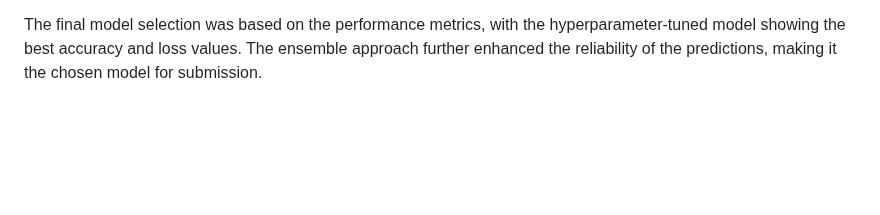
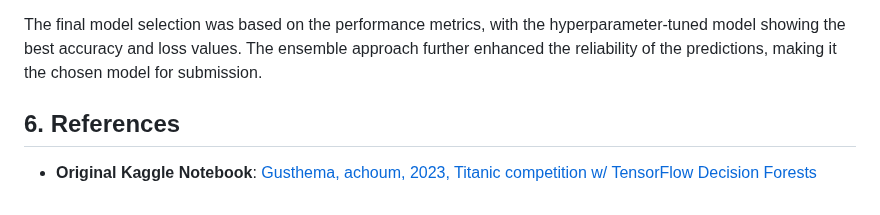
Before and after one commit to rexcoleman/TensorFlow-Decision-Forest-Titanic, a Markdown page: README.md, the part around the change. Drawn GitHub-style; blank space fills up the shorter version.

```diff
--- a/README.md
+++ b/README.md
@@ -312,3 +312,6 @@ This notebook demonstrates:
 - The ensemble of models provided a robust solution by averaging predictions from multiple models, resulting in a reliable final submission.
 
 The final model selection was based on the performance metrics, with the hyperparameter-tuned model showing the best accuracy and loss values. The ensemble approach further enhanced the reliability of the predictions, making it the chosen model for submission.
+
+## 6. References
+- **Original Kaggle Notebook**: [Gusthema, achoum, 2023, Titanic competition w/ TensorFlow Decision Forests](https://www.kaggle.com/code/gusthema/titanic-competition-w-tensorflow-decision-forests)
```
